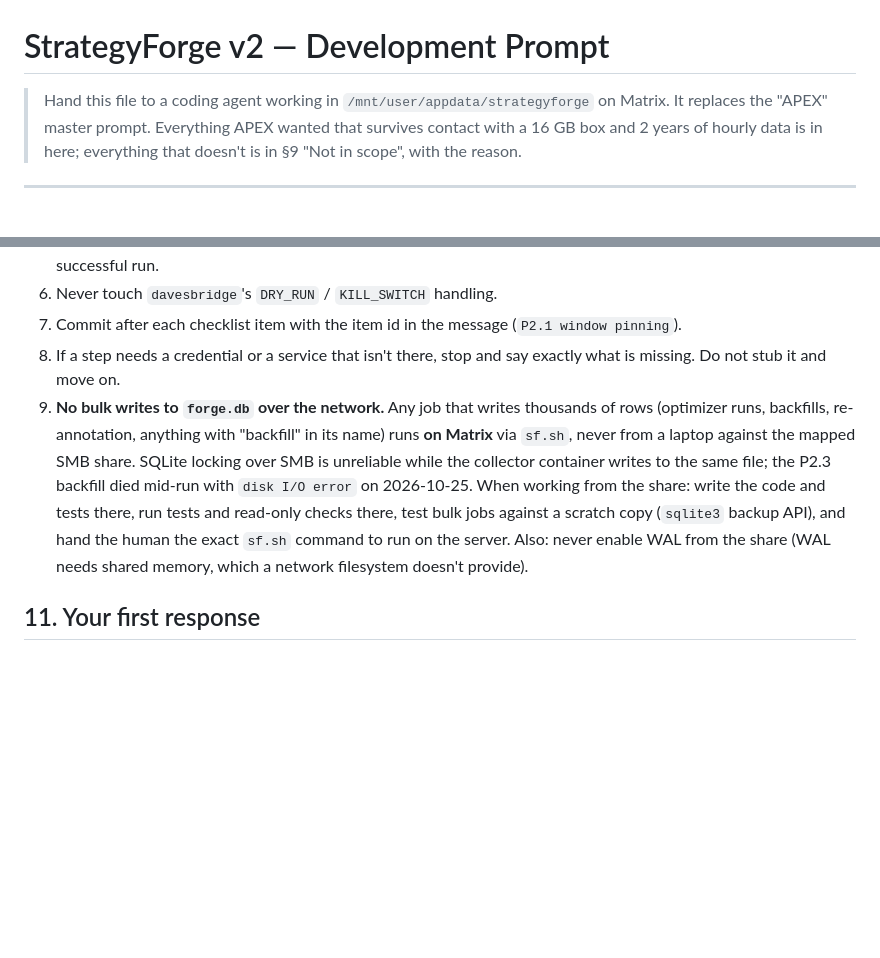
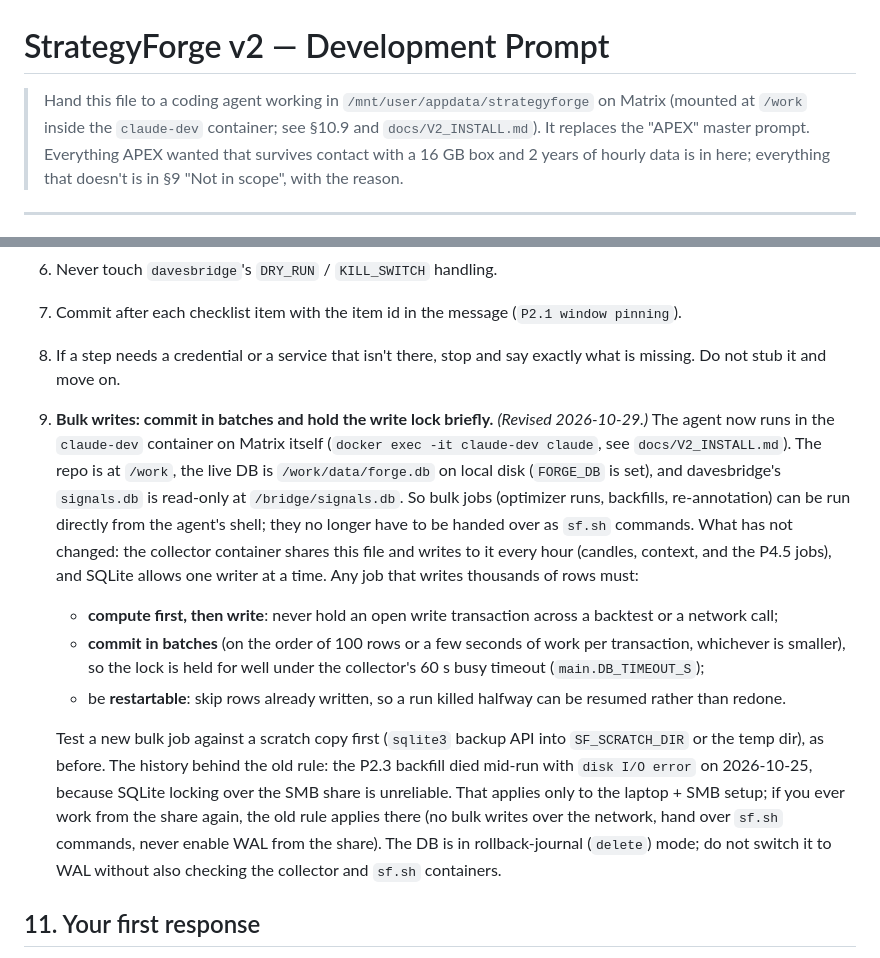
Before and after one commit to davydoolittle/strategyforge, a Markdown page: docs/V2_PROMPT.md, 2 parts joined by grey strips. Drawn GitHub-style; blank space fills up the shorter version.

```diff
--- a/docs/V2_PROMPT.md
+++ b/docs/V2_PROMPT.md
@@ -1,6 +1,7 @@
 # StrategyForge v2 — Development Prompt
 
-> Hand this file to a coding agent working in `/mnt/user/appdata/strategyforge` on Matrix.
+> Hand this file to a coding agent working in `/mnt/user/appdata/strategyforge` on Matrix
+> (mounted at `/work` inside the `claude-dev` container; see §10.9 and `docs/V2_INSTALL.md`).
 > It replaces the "APEX" master prompt. Everything APEX wanted that survives contact
 > with a 16 GB box and 2 years of hourly data is in here; everything that doesn't is in
 > §9 "Not in scope", with the reason.
@@ -193,7 +194,12 @@ to forge.db from the laptop; optimizer runs are handed over as `sf.sh` commands.
 6. Never touch `davesbridge`'s `DRY_RUN` / `KILL_SWITCH` handling.
 7. Commit after each checklist item with the item id in the message (`P2.1 window pinning`).
 8. If a step needs a credential or a service that isn't there, stop and say exactly what is missing. Do not stub it and move on.
-9. **No bulk writes to `forge.db` over the network.** Any job that writes thousands of rows (optimizer runs, backfills, re-annotation, anything with "backfill" in its name) runs **on Matrix** via `sf.sh`, never from a laptop against the mapped SMB share. SQLite locking over SMB is unreliable while the collector container writes to the same file; the P2.3 backfill died mid-run with `disk I/O error` on 2026-10-25. When working from the share: write the code and tests there, run tests and read-only checks there, test bulk jobs against a scratch copy (`sqlite3` backup API), and hand the human the exact `sf.sh` command to run on the server. Also: never enable WAL from the share (WAL needs shared memory, which a network filesystem doesn't provide).
+9. **Bulk writes: commit in batches and hold the write lock briefly.** *(Revised 2026-10-29.)* The agent now runs in the `claude-dev` container on Matrix itself (`docker exec -it claude-dev claude`, see `docs/V2_INSTALL.md`). The repo is at `/work`, the live DB is `/work/data/forge.db` on local disk (`FORGE_DB` is set), and davesbridge's `signals.db` is read-only at `/bridge/signals.db`. So bulk jobs (optimizer runs, backfills, re-annotation) can be run directly from the agent's shell; they no longer have to be handed over as `sf.sh` commands. What has not changed: the collector container shares this file and writes to it every hour (candles, context, and the P4.5 jobs), and SQLite allows one writer at a time. Any job that writes thousands of rows must:
+   - **compute first, then write**: never hold an open write transaction across a backtest or a network call;
+   - **commit in batches** (on the order of 100 rows or a few seconds of work per transaction, whichever is smaller), so the lock is held for well under the collector's 60 s busy timeout (`main.DB_TIMEOUT_S`);
+   - be **restartable**: skip rows already written, so a run killed halfway can be resumed rather than redone.
+
+   Test a new bulk job against a scratch copy first (`sqlite3` backup API into `SF_SCRATCH_DIR` or the temp dir), as before. The history behind the old rule: the P2.3 backfill died mid-run with `disk I/O error` on 2026-10-25, because SQLite locking over the SMB share is unreliable. That applies only to the laptop + SMB setup; if you ever work from the share again, the old rule applies there (no bulk writes over the network, hand over `sf.sh` commands, never enable WAL from the share). The DB is in rollback-journal (`delete`) mode; do not switch it to WAL without also checking the collector and `sf.sh` containers.
 
 ## 11. Your first response
 
```
Also changed, not shown: other parts of docs/V2_PROMPT.md (+2 -2 lines), docs/V2_INSTALL.md (+28 -3 lines).
